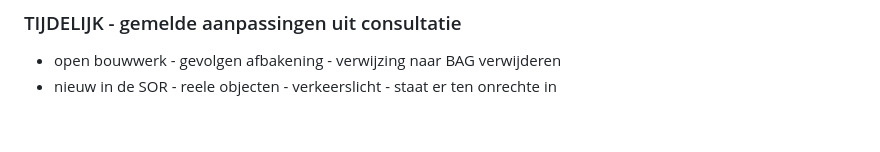
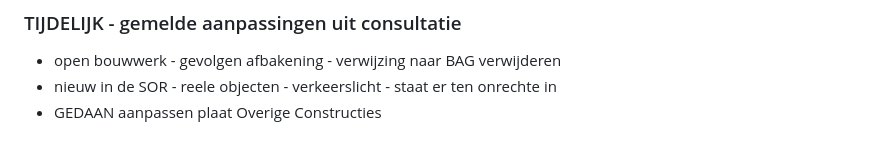
Before and after one commit to Geonovum/disgeo-inhoud-2, a Markdown page: Bijlagen.md, the part around the change. GitHub-like rendering.

Commit message:
redactioneel

```diff
--- a/Bijlagen.md
+++ b/Bijlagen.md
@@ -45,3 +45,4 @@
 
 - open bouwwerk - gevolgen afbakening  - verwijzing naar BAG verwijderen
 - nieuw in de SOR - reele objecten - verkeerslicht - staat er ten onrechte in
+- GEDAAN aanpassen plaat Overige Constructies
```
Also changed, not shown: media/overigeconstructiesmodel-2021-01.png.
